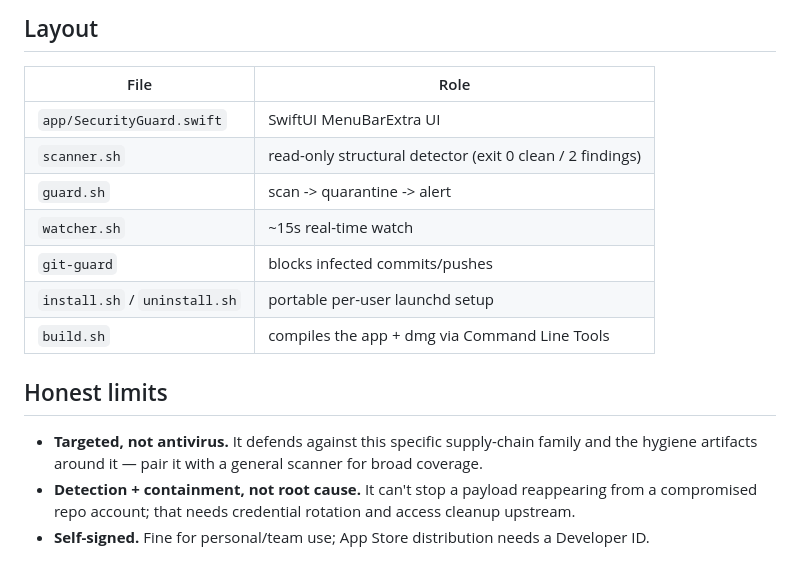
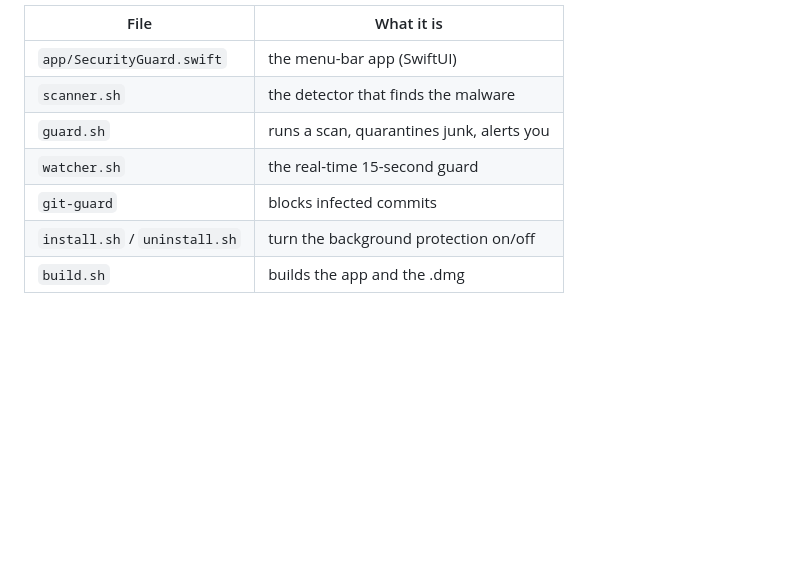
Before and after one commit to realanshuman/bastion, a Markdown page: README.md, the part around one of its changes. GitHub-like rendering; blank space fills up the shorter version.

```diff
--- a/README.md
+++ b/README.md
@@ -142,19 +127,9 @@ bash uninstall.sh --purge    # stop and remove everything
-## Layout
-
-| File | Role |
-|------|------|
-| `app/SecurityGuard.swift` | SwiftUI MenuBarExtra UI |
-| `scanner.sh` | read-only structural detector (exit 0 clean / 2 findings) |
-| `guard.sh` | scan -> quarantine -> alert |
-| `watcher.sh` | ~15s real-time watch |
-| `git-guard` | blocks infected commits/pushes |
-| `install.sh` / `uninstall.sh` | portable per-user launchd setup |
-| `build.sh` | compiles the app + dmg via Command Line Tools |
-
-## Honest limits
-
-- **Targeted, not antivirus.** It defends against this specific supply-chain family and
-  the hygiene artifacts around it — pair it with a general scanner for broad coverage.
-- **Detection + containment, not root cause.** It can't stop a payload reappearing from a
-  compromised repo account; that needs credential rotation and access cleanup upstream.
-- **Self-signed.** Fine for personal/team use; App Store distribution needs a Developer ID.
+| File | What it is |
+|------|-----------|
+| `app/SecurityGuard.swift` | the menu-bar app (SwiftUI) |
+| `scanner.sh` | the detector that finds the malware |
+| `guard.sh` | runs a scan, quarantines junk, alerts you |
+| `watcher.sh` | the real-time 15-second guard |
+| `git-guard` | blocks infected commits |
+| `install.sh` / `uninstall.sh` | turn the background protection on/off |
+| `build.sh` | builds the app and the .dmg |
```
Also changed, not shown: other parts of README.md (+84 -99 lines), assets/panel-preview.png, 4 other files.
